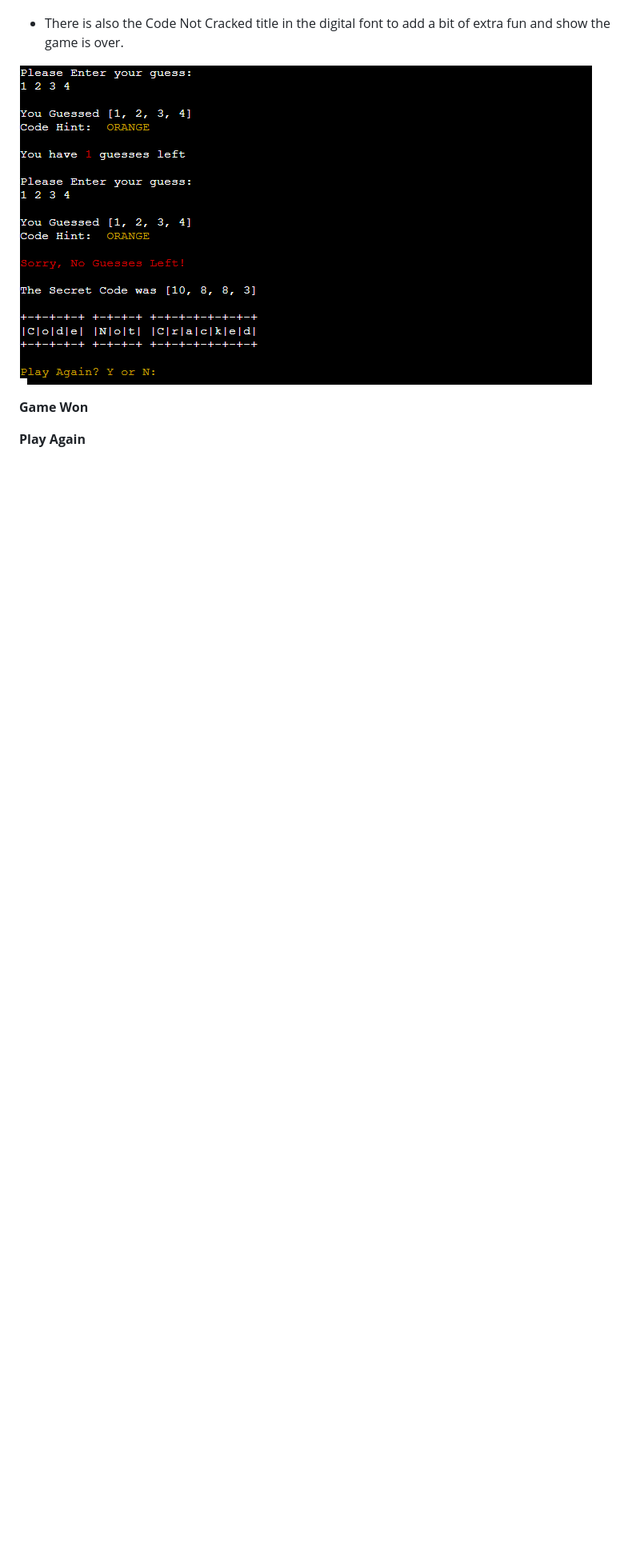
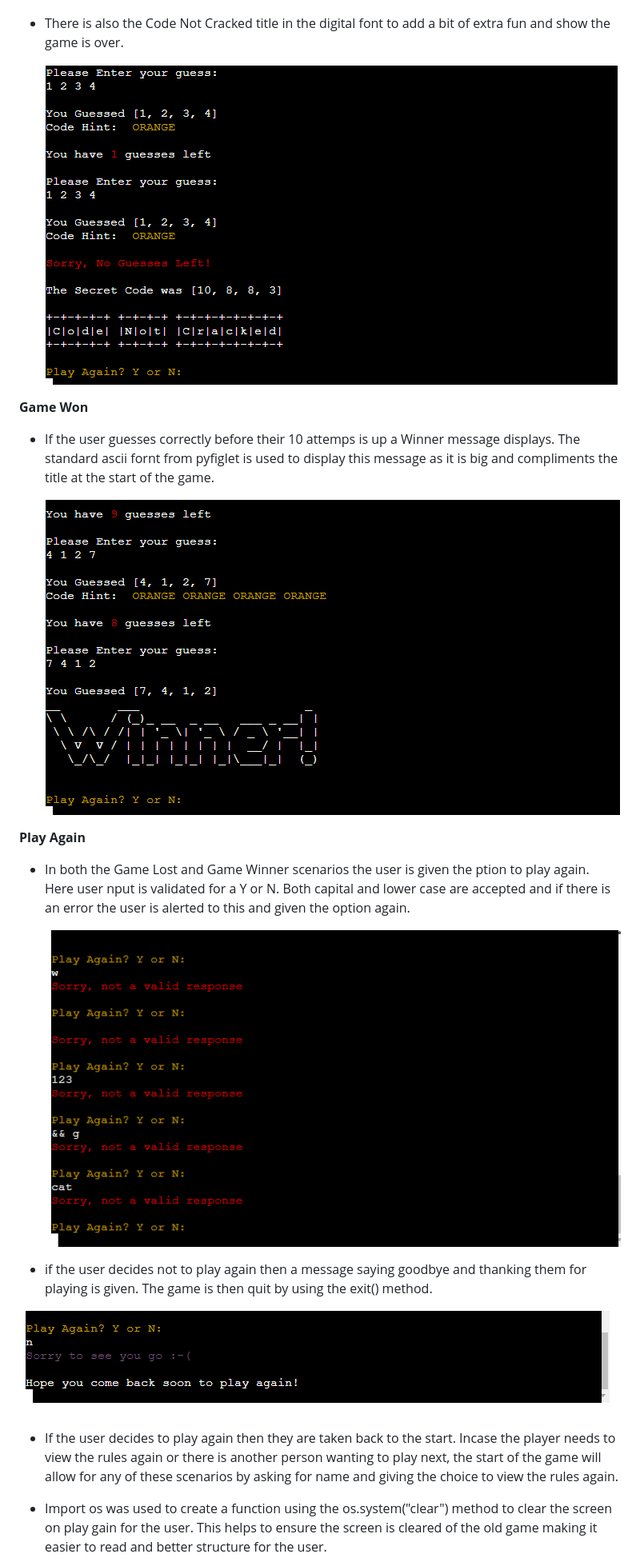
Before and after one commit to ciaraosull/project-3-mastermind, a Markdown page: README.md, the part around the change printed below. Shown: that part at 80% size. Drawn GitHub-style; pictures changed too: assets/images/play-again-error.png (added), assets/images/quit-game.png (added), assets/images/winner-screenshot.png (added); blank space fills up the shorter version.

Commit message:
docs: add play again info and further development info to README

```diff
--- a/README.md
+++ b/README.md
@@ -135,14 +135,25 @@ The game will accept the users guess in the form of 4 numbers between 1-10 separ
 
 * There is also the Code Not Cracked title in the digital font to add a bit of extra fun and show the game is over.
 
-![Game Lost Screenshot](/assets/images/game-lost-screenshot.png)
+    ![Game Lost Screenshot](/assets/images/game-lost-screenshot.png)
 
 **Game Won**
 
+* If the user guesses correctly before their 10 attemps is up a Winner message displays.  The standard ascii fornt from pyfiglet is used to display this message as it is big and compliments the title at the start of the game.
+
+    ![Winner Screenshot](/assets/images/winner-screenshot.png)
+
 **Play Again**
+* In both the Game Lost and Game Winner scenarios the user is given the ption to play again.  Here user nput is validated for a Y or N.  Both capital and lower case are accepted and if there is an error the user is alerted to this and given the option again.
+
+    ![Play Again Error Screenshot](/assets/images/play-again-error.png)
 
 
+* if the user decides not to play again then a message saying goodbye and thanking them for playing is given.  The game is then quit by using the exit() method.
 
+![Quit Game Screenshot](/assets/images/quit-game.png)
 
+* If the user decides to play again then they are taken back to the start.  Incase the player needs to view the rules again or there is another person wanting to play next, the start of the game will allow for any of these scenarios by asking for name and giving the choice to view the rules again.
 
+* Import os was used to create a function using the os.system("clear") method to clear the screen on play gain for the user.  This helps to ensure the screen is cleared of the old game making it easier to read and better structure for the user.
 
```
Also changed, not shown: other parts of README.md (+8 -6 lines), assets/images/play-again-screenshot.png (added).
